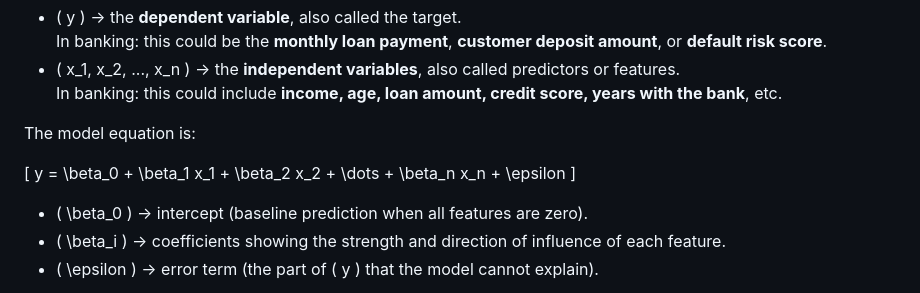
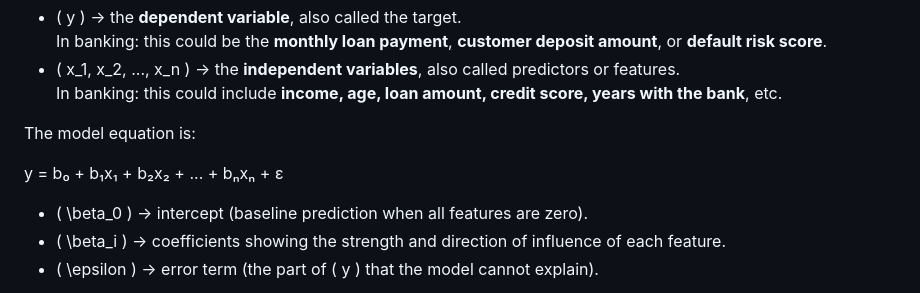
Before and after one commit to mimitheone/ml-llm-portfolio, a Markdown page: theory/linear_regression.md, the part around the change. Rendered like a GitHub page.

```diff
--- a/theory/linear_regression.md
+++ b/theory/linear_regression.md
@@ -11,9 +11,7 @@ It tries to describe how one **dependent variable** (the target) changes when on
 
 The model equation is:
 
-\[
-y = \beta_0 + \beta_1 x_1 + \beta_2 x_2 + \dots + \beta_n x_n + \epsilon
-\]
+y = b₀ + b₁x₁ + b₂x₂ + ... + bₙxₙ + ε
 
 - \( \beta_0 \) → intercept (baseline prediction when all features are zero).
 - \( \beta_i \) → coefficients showing the strength and direction of influence of each feature.
```
